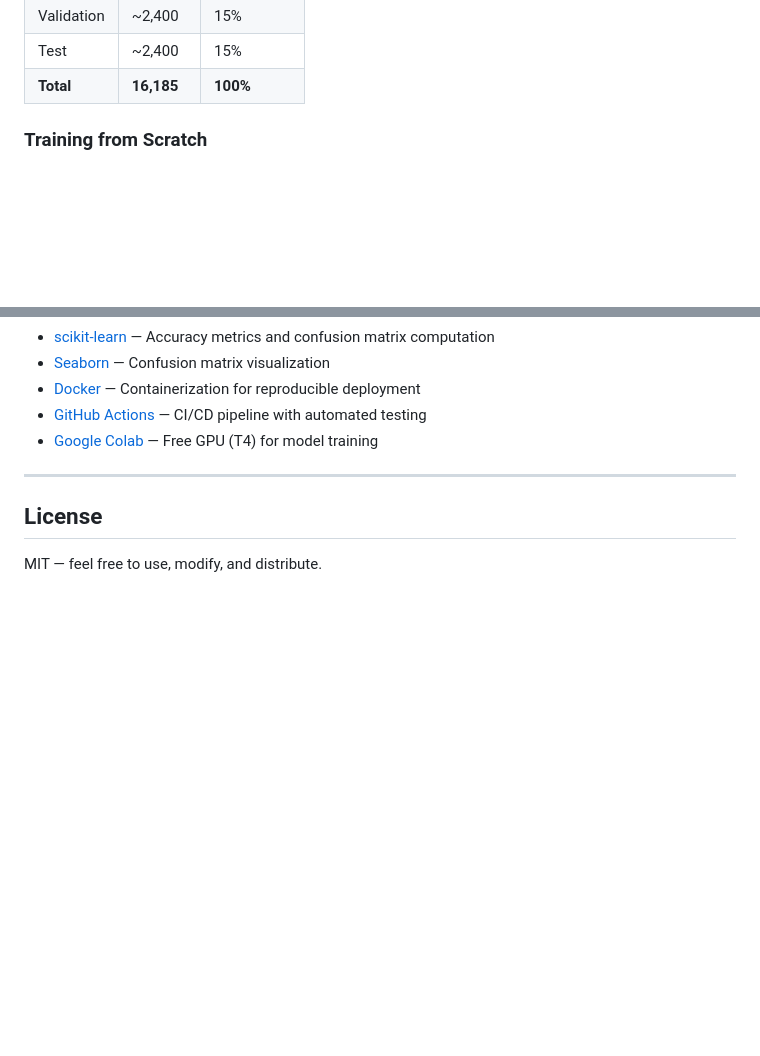
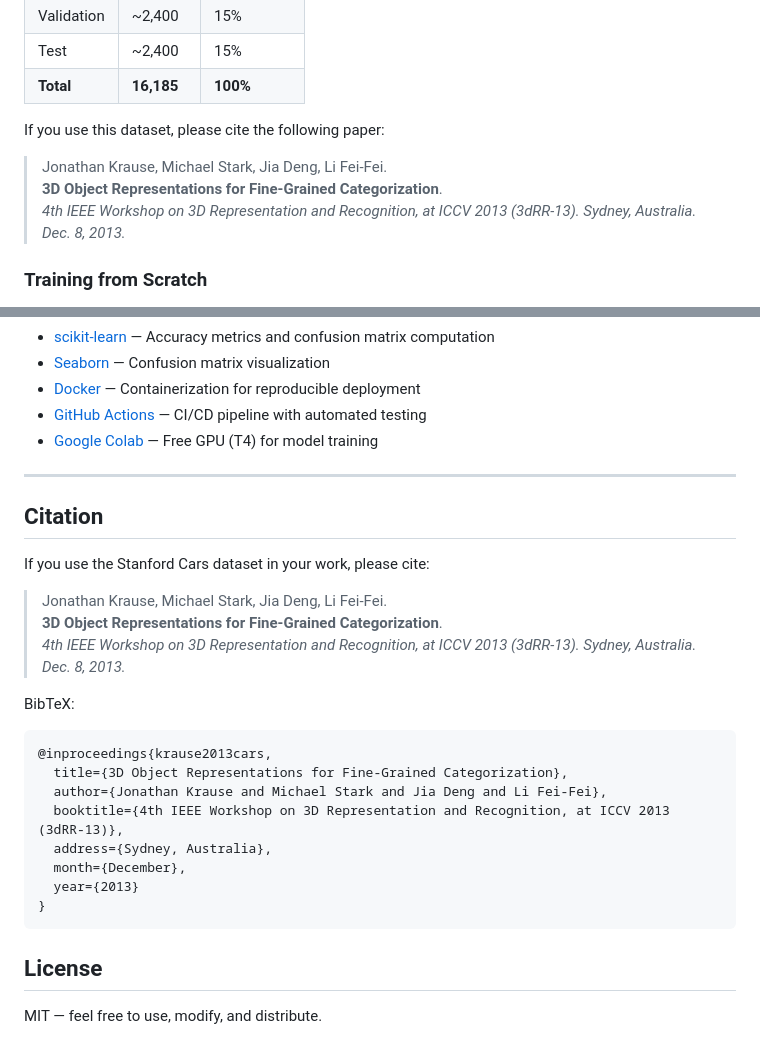
Before and after one commit to ramizallahverdiyev/vintage-car-classifier, a Markdown page: README.md, 2 parts joined by grey strips. Rendered like a GitHub page; blank space fills up the shorter version.

Commit message:
added citation to README.md

````diff
--- a/README.md
+++ b/README.md
@@ -185,6 +185,12 @@ This will:
 | Validation | ~2,400 | 15% |
 | Test | ~2,400 | 15% |
 | **Total** | **16,185** | **100%** |
+
+If you use this dataset, please cite the following paper:
+
+> Jonathan Krause, Michael Stark, Jia Deng, Li Fei-Fei.
+> **3D Object Representations for Fine-Grained Categorization**.
+> *4th IEEE Workshop on 3D Representation and Recognition, at ICCV 2013 (3dRR-13). Sydney, Australia. Dec. 8, 2013.*
 
 ### Training from Scratch
 
@@ -568,6 +574,27 @@ The notebook handles:
 
 ---
 
+## Citation
+
+If you use the Stanford Cars dataset in your work, please cite:
+
+> Jonathan Krause, Michael Stark, Jia Deng, Li Fei-Fei.
+> **3D Object Representations for Fine-Grained Categorization**.
+> *4th IEEE Workshop on 3D Representation and Recognition, at ICCV 2013 (3dRR-13). Sydney, Australia. Dec. 8, 2013.*
+
+BibTeX:
+
+```
+@inproceedings{krause2013cars,
+  title={3D Object Representations for Fine-Grained Categorization},
+  author={Jonathan Krause and Michael Stark and Jia Deng and Li Fei-Fei},
+  booktitle={4th IEEE Workshop on 3D Representation and Recognition, at ICCV 2013 (3dRR-13)},
+  address={Sydney, Australia},
+  month={December},
+  year={2013}
+}
+```
+
 ## License
 
 MIT — feel free to use, modify, and distribute.
````
